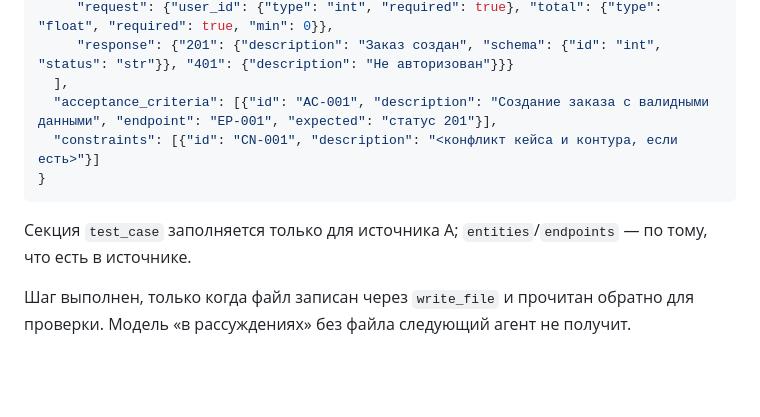
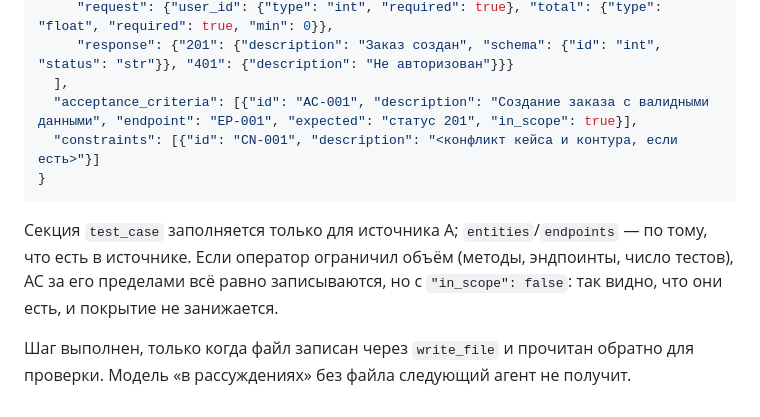
Before and after one commit to ysicy/skills, a Markdown page: .gigacode/agents/requirements-analyst.md, the part around the change. Rendered like a GitHub page; blank space fills up the shorter version.

Commit message:
Покрытие считается в рамках запрошенного объёма
На JSONPlaceholder оператор просил POST/PUT/PATCH/DELETE, analyst
включил в требования и AC для GET, и покрытие вышло 0.625
questionable при полностью покрытом запросе. Теперь ограничение
оператора передаётся analyst/designer, AC вне объёма помечаются
in_scope: false и в покрытие не входят.

Co-Authored-By: Claude Opus 5.5 <noreply@anthropic.com>
Claude-Session: https://claude.ai/code/session_01YDdCSfLQ8D45kPbLvpAX37

````diff
--- a/.gigacode/agents/requirements-analyst.md
+++ b/.gigacode/agents/requirements-analyst.md
@@ -70,11 +70,11 @@ tools:
      "request": {"user_id": {"type": "int", "required": true}, "total": {"type": "float", "required": true, "min": 0}},
      "response": {"201": {"description": "Заказ создан", "schema": {"id": "int", "status": "str"}}, "401": {"description": "Не авторизован"}}}
   ],
-  "acceptance_criteria": [{"id": "AC-001", "description": "Создание заказа с валидными данными", "endpoint": "EP-001", "expected": "статус 201"}],
+  "acceptance_criteria": [{"id": "AC-001", "description": "Создание заказа с валидными данными", "endpoint": "EP-001", "expected": "статус 201", "in_scope": true}],
   "constraints": [{"id": "CN-001", "description": "<конфликт кейса и контура, если есть>"}]
 }
 ```
 
-Секция `test_case` заполняется только для источника A; `entities`/`endpoints` — по тому, что есть в источнике.
+Секция `test_case` заполняется только для источника A; `entities`/`endpoints` — по тому, что есть в источнике. Если оператор ограничил объём (методы, эндпоинты, число тестов), AC за его пределами всё равно записываются, но с `"in_scope": false`: так видно, что они есть, и покрытие не занижается.
 
 Шаг выполнен, только когда файл записан через `write_file` и прочитан обратно для проверки. Модель «в рассуждениях» без файла следующий агент не получит.
````
Also changed, not shown: .gigacode/agents/test-case-designer.md (+1 -1 lines), 1 other file.
